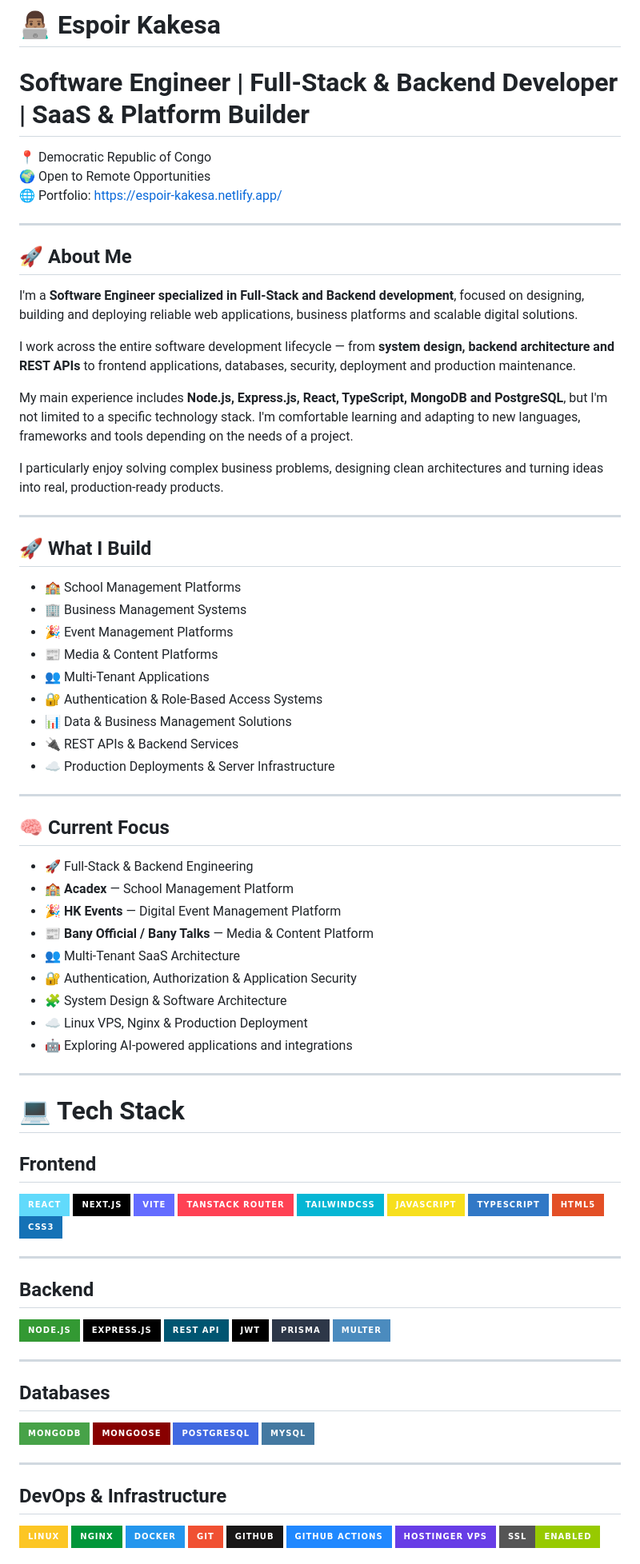
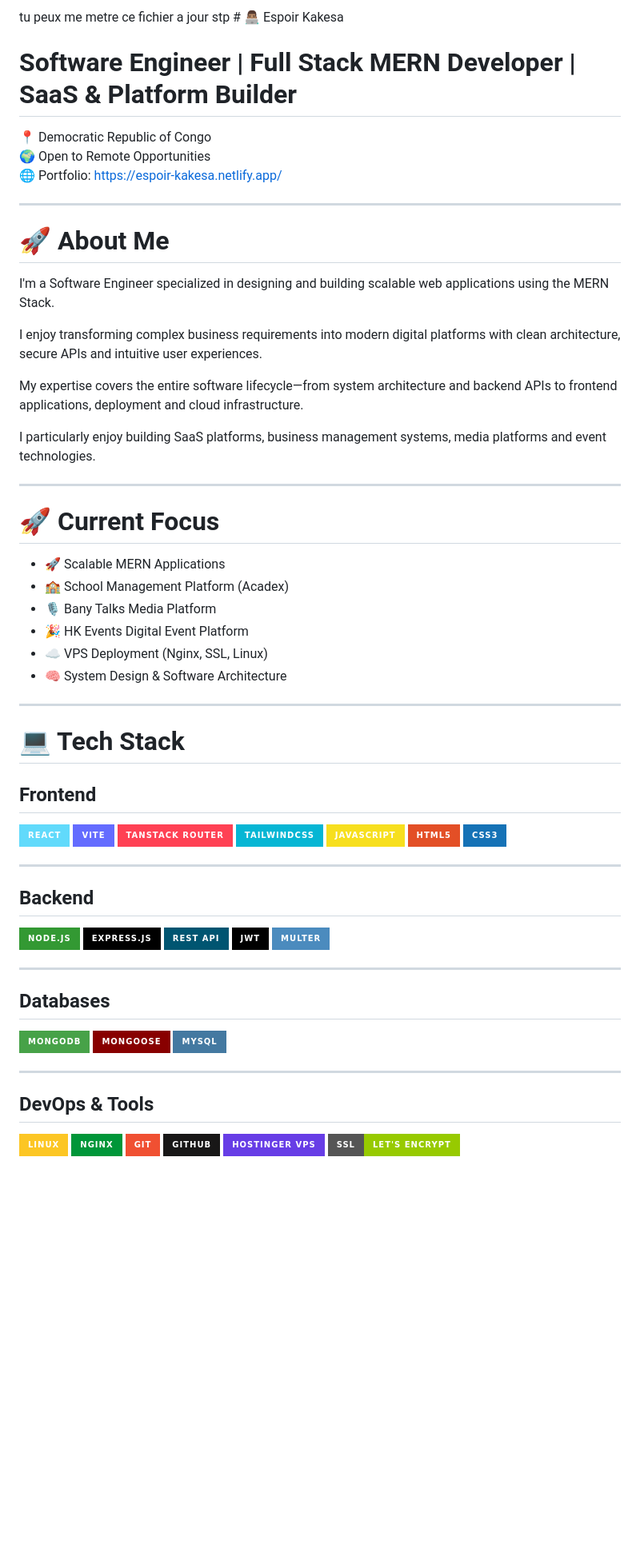
Before and after one commit to Kakesa/Kakesa, a Markdown page: Readme.md, the part around one of its changes. Shown at 80% size. Rendered like a GitHub page; badges without logos; blank space fills up the shorter version.

Commit message:
Revise README with updated profile and project details
Updated personal information, focus areas, and project descriptions in the README file. Adjusted tech stack and added GitHub statistics.

```diff
--- a/Readme.md
+++ b/Readme.md
@@ -1,6 +1,6 @@
-# 👨🏽‍💻 Espoir Kakesa
+tu peux me metre ce fichier a jour stp # 👨🏽‍💻 Espoir Kakesa
 
-# Software Engineer | Full-Stack & Backend Developer | SaaS & Platform Builder
+# Software Engineer | Full Stack MERN Developer | SaaS & Platform Builder
 
 📍 Democratic Republic of Congo
 🌍 Open to Remote Opportunities
@@ -8,43 +8,26 @@
 
 ---
 
-## 🚀 About Me
+# 🚀 About Me
 
-I'm a **Software Engineer specialized in Full-Stack and Backend development**, focused on designing, building and deploying reliable web applications, business platforms and scalable digital solutions.
+I'm a Software Engineer specialized in designing and building scalable web applications using the MERN Stack.
 
-I work across the entire software development lifecycle — from **system design, backend architecture and REST APIs** to frontend applications, databases, security, deployment and production maintenance.
+I enjoy transforming complex business requirements into modern digital platforms with clean architecture, secure APIs and intuitive user experiences.
 
-My main experience includes **Node.js, Express.js, React, TypeScript, MongoDB and PostgreSQL**, but I'm not limited to a specific technology stack. I'm comfortable learning and adapting to new languages, frameworks and tools depending on the needs of a project.
+My expertise covers the entire software lifecycle—from system architecture and backend APIs to frontend applications, deployment and cloud infrastructure.
 
-I particularly enjoy solving complex business problems, designing clean architectures and turning ideas into real, production-ready products.
+I particularly enjoy building SaaS platforms, business management systems, media platforms and event technologies.
 
 ---
 
-## 🚀 What I Build
+# 🚀 Current Focus
 
-- 🏫 School Management Platforms
-- 🏢 Business Management Systems
-- 🎉 Event Management Platforms
-- 📰 Media & Content Platforms
-- 👥 Multi-Tenant Applications
-- 🔐 Authentication & Role-Based Access Systems
-- 📊 Data & Business Management Solutions
-- 🔌 REST APIs & Backend Services
-- ☁️ Production Deployments & Server Infrastructure
-
----
-
-## 🧠 Current Focus
-
-- 🚀 Full-Stack & Backend Engineering
-- 🏫 **Acadex** — School Management Platform
-- 🎉 **HK Events** — Digital Event Management Platform
-- 📰 **Bany Official / Bany Talks** — Media & Content Platform
-- 👥 Multi-Tenant SaaS Architecture
-- 🔐 Authentication, Authorization & Application Security
-- 🧩 System Design & Software Architecture
-- ☁️ Linux VPS, Nginx & Production Deployment
-- 🤖 Exploring AI-powered applications and integrations
+- 🚀 Scalable MERN Applications
+- 🏫 School Management Platform (Acadex)
+- 🎙️ Bany Talks Media Platform
+- 🎉 HK Events Digital Event Platform
+- ☁️ VPS Deployment (Nginx, SSL, Linux)
+- 🧠 System Design & Software Architecture
 
 ---
 
@@ -54,12 +37,10 @@ I particularly enjoy solving complex business problems, designing clean architec
 
 <p>
 <img src="https://img.shields.io/badge/React-61DAFB?style=for-the-badge&logo=react&logoColor=black"/>
-<img src="https://img.shields.io/badge/Next.js-000000?style=for-the-badge&logo=next.js&logoColor=white"/>
 <img src="https://img.shields.io/badge/Vite-646CFF?style=for-the-badge&logo=vite&logoColor=white"/>
 <img src="https://img.shields.io/badge/TanStack_Router-FF4154?style=for-the-badge"/>
 <img src="https://img.shields.io/badge/TailwindCSS-06B6D4?style=for-the-badge&logo=tailwindcss&logoColor=white"/>
 <img src="https://img.shields.io/badge/JavaScript-F7DF1E?style=for-the-badge&logo=javascript&logoColor=black"/>
-<img src="https://img.shields.io/badge/TypeScript-3178C6?style=for-the-badge&logo=typescript&logoColor=white"/>
 <img src="https://img.shields.io/badge/HTML5-E34F26?style=for-the-badge&logo=html5&logoColor=white"/>
 <img src="https://img.shields.io/badge/CSS3-1572B6?style=for-the-badge&logo=css3&logoColor=white"/>
 </p>
@@ -73,7 +54,6 @@ I particularly enjoy solving complex business problems, designing clean architec
 <img src="https://img.shields.io/badge/Express.js-000000?style=for-the-badge&logo=express&logoColor=white"/>
 <img src="https://img.shields.io/badge/REST_API-005571?style=for-the-badge"/>
 <img src="https://img.shields.io/badge/JWT-000000?style=for-the-badge"/>
-<img src="https://img.shields.io/badge/Prisma-2D3748?style=for-the-badge&logo=prisma&logoColor=white"/>
 <img src="https://img.shields.io/badge/Multer-4B8BBE?style=for-the-badge"/>
 </p>
 
@@ -84,22 +64,19 @@ I particularly enjoy solving complex business problems, designing clean architec
 <p>
 <img src="https://img.shields.io/badge/MongoDB-47A248?style=for-the-badge&logo=mongodb&logoColor=white"/>
 <img src="https://img.shields.io/badge/Mongoose-880000?style=for-the-badge"/>
-<img src="https://img.shields.io/badge/PostgreSQL-4169E1?style=for-the-badge&logo=postgresql&logoColor=white"/>
 <img src="https://img.shields.io/badge/MySQL-4479A1?style=for-the-badge&logo=mysql&logoColor=white"/>
 </p>
 
 ---
 
-## DevOps & Infrastructure
+## DevOps & Tools
 
 <p>
 <img src="https://img.shields.io/badge/Linux-FCC624?style=for-the-badge&logo=linux&logoColor=black"/>
 <img src="https://img.shields.io/badge/Nginx-009639?style=for-the-badge&logo=nginx&logoColor=white"/>
-<img src="https://img.shields.io/badge/Docker-2496ED?style=for-the-badge&logo=docker&logoColor=white"/>
 <img src="https://img.shields.io/badge/Git-F05032?style=for-the-badge&logo=git&logoColor=white"/>
-<img src="https://img.shields.io/badge/GitHub-181717?style=for-the-badge&logo=github&logoColor=white"/>
-<img src="https://img.shields.io/badge/GitHub_Actions-2088FF?style=for-the-badge&logo=github-actions&logoColor=white"/>
+<img src="https://img.shields.io/badge/GitHub-181717?style=for-the-badge&logo=github"/>
 <img src="https://img.shields.io/badge/Hostinger_VPS-673DE6?style=for-the-badge"/>
-<img src="https://img.shields.io/badge/SSL-Enabled-green?style=for-the-badge"/>
+<img src="https://img.shields.io/badge/SSL-Let's_Encrypt-green?style=for-the-badge"/>
 </p>
 
```
Also changed, not shown: other parts of Readme.md (+6 -98 lines).
